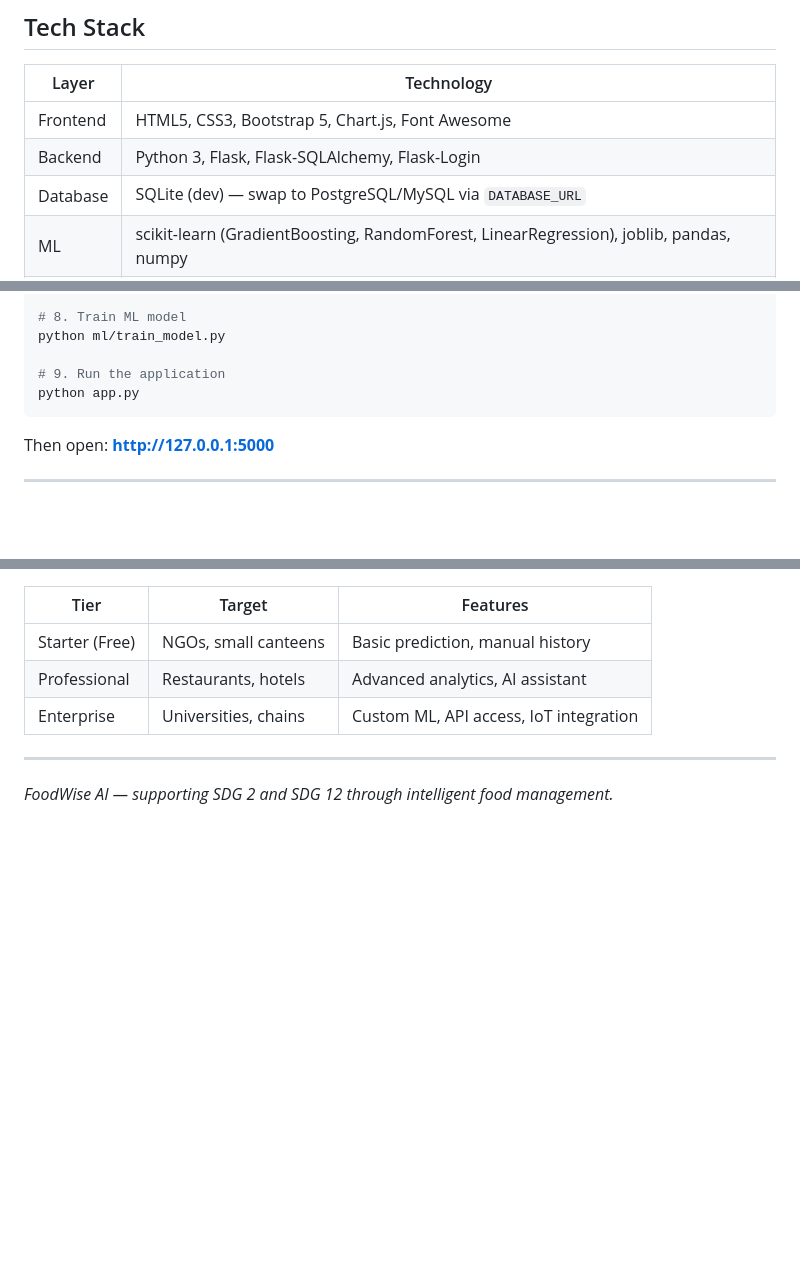
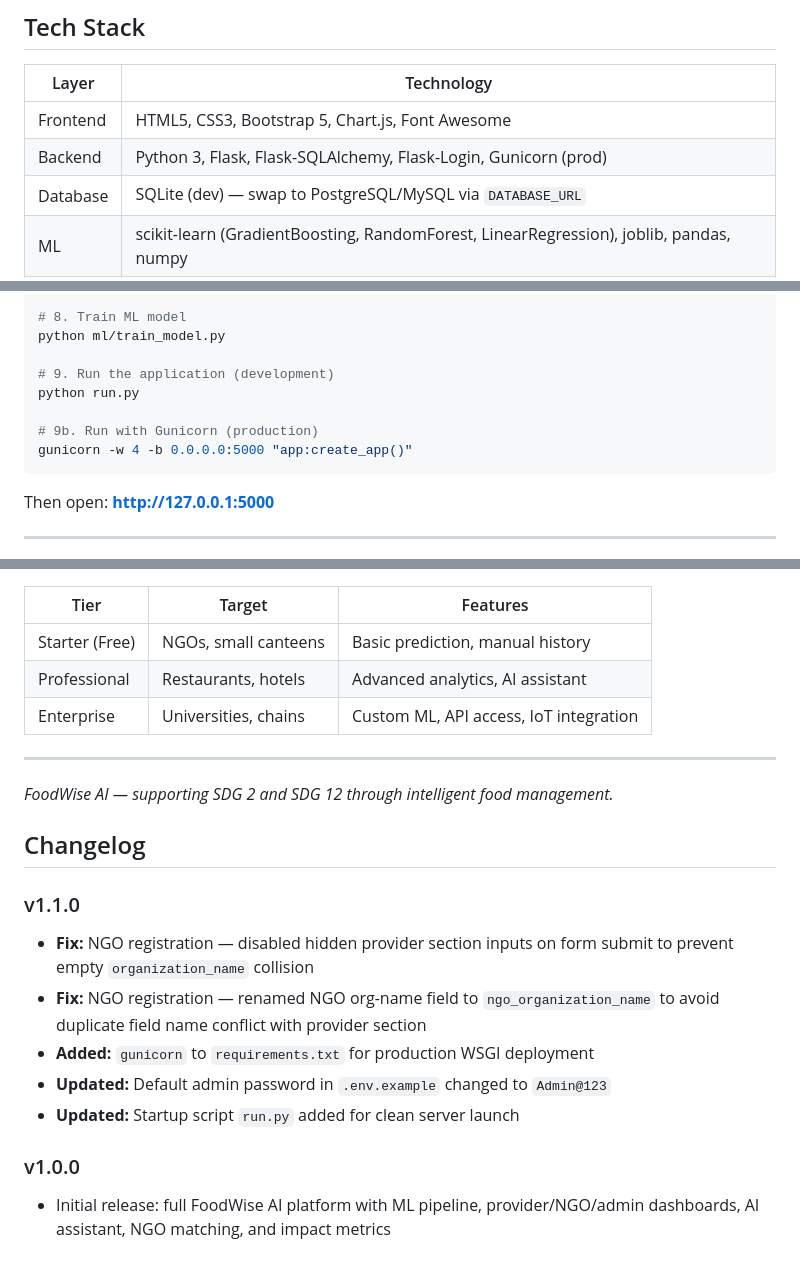
Before and after one commit to nigamkumar3435-spec/FoodWise-AI, a Markdown page: README.md, 3 parts joined by grey strips. Drawn GitHub-style; blank space fills up the shorter version.

Commit message:
Update README: gunicorn, run.py startup, updated admin password, NGO registration fix notes, changelog v1.1.0

````diff
--- a/README.md
+++ b/README.md
@@ -47,7 +47,7 @@ FoodWise *contributes to* and *supports* these goals. It does not claim to solve
 | Layer | Technology |
 |-------|-----------|
 | Frontend | HTML5, CSS3, Bootstrap 5, Chart.js, Font Awesome |
-| Backend | Python 3, Flask, Flask-SQLAlchemy, Flask-Login |
+| Backend | Python 3, Flask, Flask-SQLAlchemy, Flask-Login, Gunicorn (prod) |
 | Database | SQLite (dev) — swap to PostgreSQL/MySQL via `DATABASE_URL` |
 | ML | scikit-learn (GradientBoosting, RandomForest, LinearRegression), joblib, pandas, numpy |
 | Auth | Werkzeug password hashing, Flask-Login sessions, CSRF protection |
@@ -174,8 +174,11 @@ flask seed-demo
 # 8. Train ML model
 python ml/train_model.py
 
-# 9. Run the application
-python app.py
+# 9. Run the application (development)
+python run.py
+
+# 9b. Run with Gunicorn (production)
+gunicorn -w 4 -b 0.0.0.0:5000 "app:create_app()"
 ```
 
 Then open: **http://127.0.0.1:5000**
@@ -330,3 +333,15 @@ FoodWise AI does not guarantee the safety of any surplus food listed on the plat
 ---
 
 *FoodWise AI — supporting SDG 2 and SDG 12 through intelligent food management.*
+
+## Changelog
+
+### v1.1.0
+- **Fix:** NGO registration — disabled hidden provider section inputs on form submit to prevent empty `organization_name` collision
+- **Fix:** NGO registration — renamed NGO org-name field to `ngo_organization_name` to avoid duplicate field name conflict with provider section
+- **Added:** `gunicorn` to `requirements.txt` for production WSGI deployment
+- **Updated:** Default admin password in `.env.example` changed to `Admin@123`
+- **Updated:** Startup script `run.py` added for clean server launch
+
+### v1.0.0
+- Initial release: full FoodWise AI platform with ML pipeline, provider/NGO/admin dashboards, AI assistant, NGO matching, and impact metrics
````
Also changed, not shown: other parts of README.md (+2 -2 lines).
